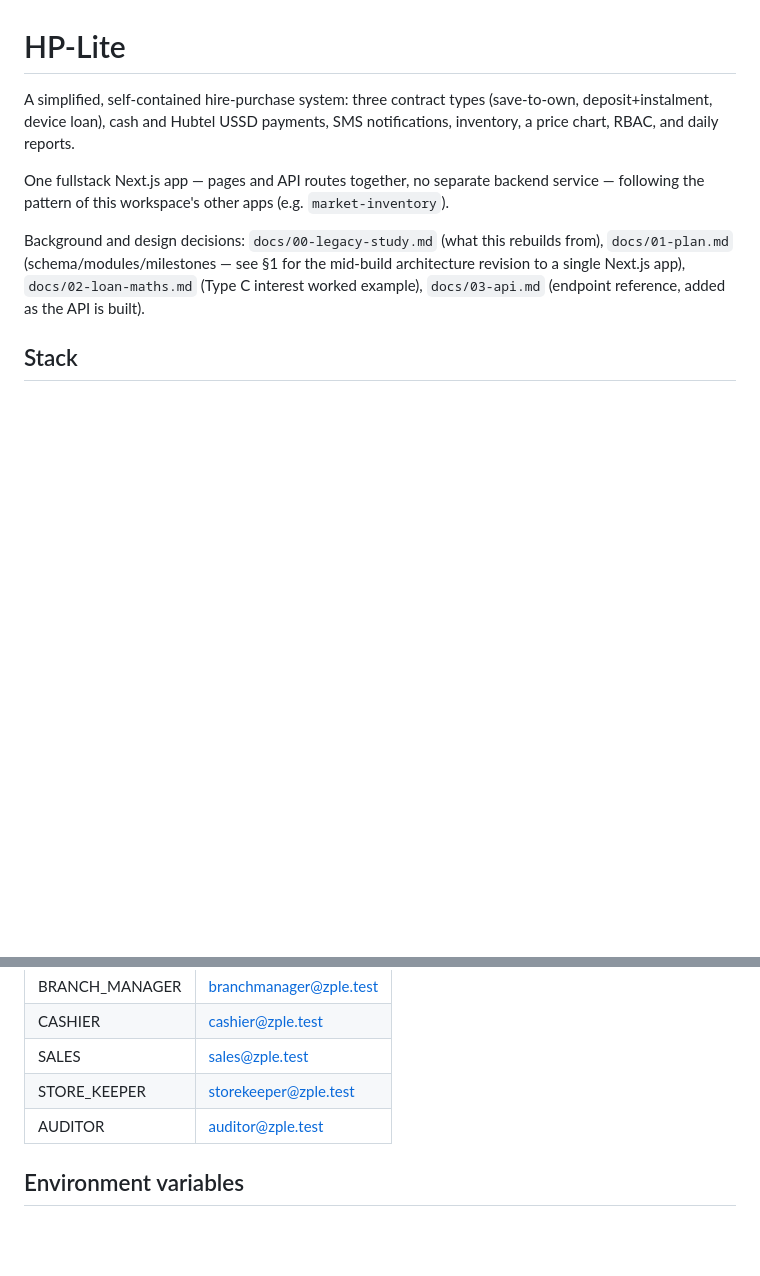
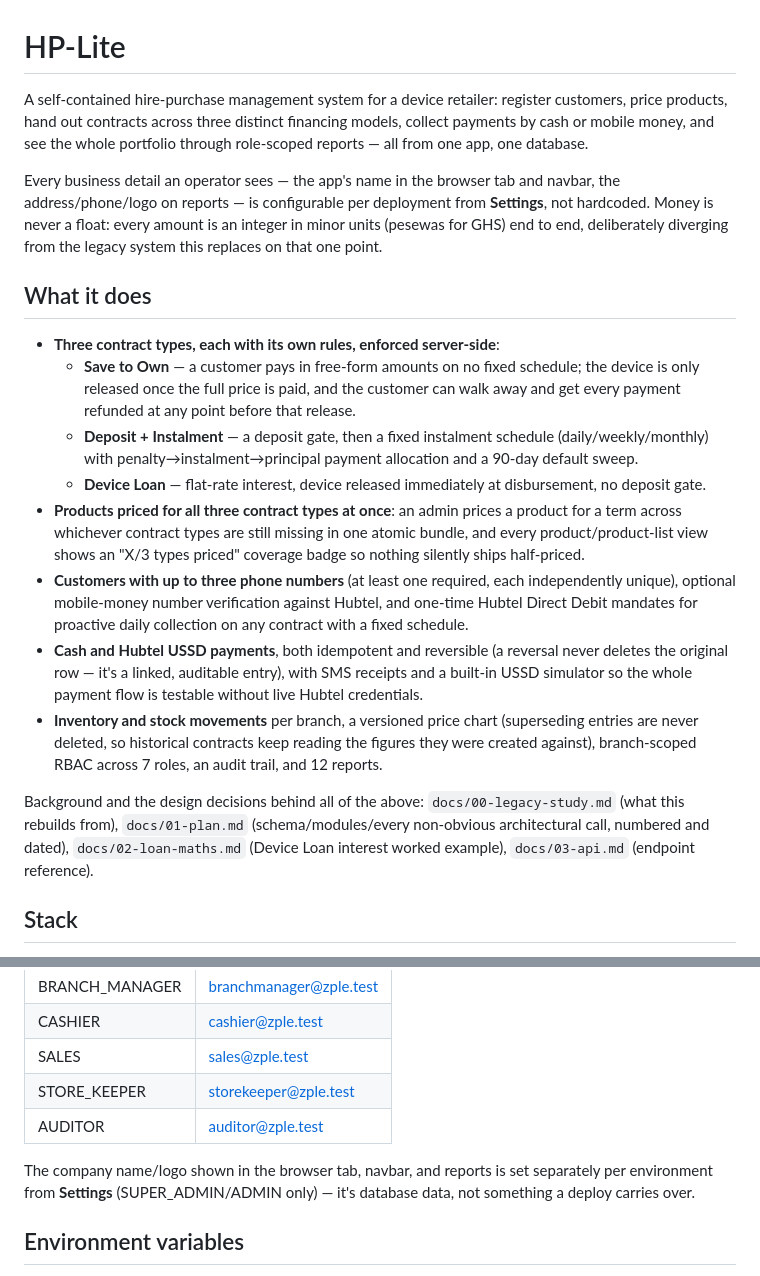
Before and after one commit to ekwawWilson/hirepurchaselte2, a Markdown page: README.md, 2 parts joined by grey strips. GitHub-like rendering; blank space fills up the shorter version.

```diff
--- a/README.md
+++ b/README.md
@@ -1,18 +1,50 @@
 # HP-Lite
 
-A simplified, self-contained hire-purchase system: three contract types
-(save-to-own, deposit+instalment, device loan), cash and Hubtel USSD payments,
-SMS notifications, inventory, a price chart, RBAC, and daily reports.
+A self-contained hire-purchase management system for a device retailer: register
+customers, price products, hand out contracts across three distinct financing
+models, collect payments by cash or mobile money, and see the whole portfolio
+through role-scoped reports — all from one app, one database.
 
-One fullstack Next.js app — pages and API routes together, no separate
-backend service — following the pattern of this workspace's other apps (e.g.
-`market-inventory`).
+Every business detail an operator sees — the app's name in the browser tab
+and navbar, the address/phone/logo on reports — is configurable per
+deployment from **Settings**, not hardcoded. Money is never a float: every
+amount is an integer in minor units (pesewas for GHS) end to end, deliberately
+diverging from the legacy system this replaces on that one point.
 
-Background and design decisions: `docs/00-legacy-study.md` (what this rebuilds
-from), `docs/01-plan.md` (schema/modules/milestones — see §1 for the
-mid-build architecture revision to a single Next.js app), `docs/02-loan-maths.md`
-(Type C interest worked example), `docs/03-api.md` (endpoint reference, added
-as the API is built).
+## What it does
+
+- **Three contract types, each with its own rules, enforced server-side**:
+  - **Save to Own** — a customer pays in free-form amounts on no fixed
+    schedule; the device is only released once the full price is paid, and
+    the customer can walk away and get every payment refunded at any point
+    before that release.
+  - **Deposit + Instalment** — a deposit gate, then a fixed instalment
+    schedule (daily/weekly/monthly) with penalty→instalment→principal
+    payment allocation and a 90-day default sweep.
+  - **Device Loan** — flat-rate interest, device released immediately at
+    disbursement, no deposit gate.
+- **Products priced for all three contract types at once**: an admin prices a
+  product for a term across whichever contract types are still missing in one
+  atomic bundle, and every product/product-list view shows an "X/3 types
+  priced" coverage badge so nothing silently ships half-priced.
+- **Customers with up to three phone numbers** (at least one required, each
+  independently unique), optional mobile-money number verification against
+  Hubtel, and one-time Hubtel Direct Debit mandates for proactive daily
+  collection on any contract with a fixed schedule.
+- **Cash and Hubtel USSD payments**, both idempotent and reversible (a
+  reversal never deletes the original row — it's a linked, auditable entry),
+  with SMS receipts and a built-in USSD simulator so the whole payment flow
+  is testable without live Hubtel credentials.
+- **Inventory and stock movements** per branch, a versioned price chart
+  (superseding entries are never deleted, so historical contracts keep
+  reading the figures they were created against), branch-scoped RBAC across
+  7 roles, an audit trail, and 12 reports.
+
+Background and the design decisions behind all of the above:
+`docs/00-legacy-study.md` (what this rebuilds from), `docs/01-plan.md`
+(schema/modules/every non-obvious architectural call, numbered and dated),
+`docs/02-loan-maths.md` (Device Loan interest worked example), `docs/03-api.md`
+(endpoint reference).
 
 ## Stack
 
@@ -49,6 +81,10 @@ npm run dev                    # http://localhost:3000 — pages and API routes,
 | STORE_KEEPER | storekeeper@zple.test |
 | AUDITOR | auditor@zple.test |
 
+The company name/logo shown in the browser tab, navbar, and reports is set
+separately per environment from **Settings** (SUPER_ADMIN/ADMIN only) — it's
+database data, not something a deploy carries over.
+
 ## Environment variables
 
 See `.env.example` at the repo root for the full documented list —
```
Also changed, not shown: other parts of README.md (+37 -16 lines).
